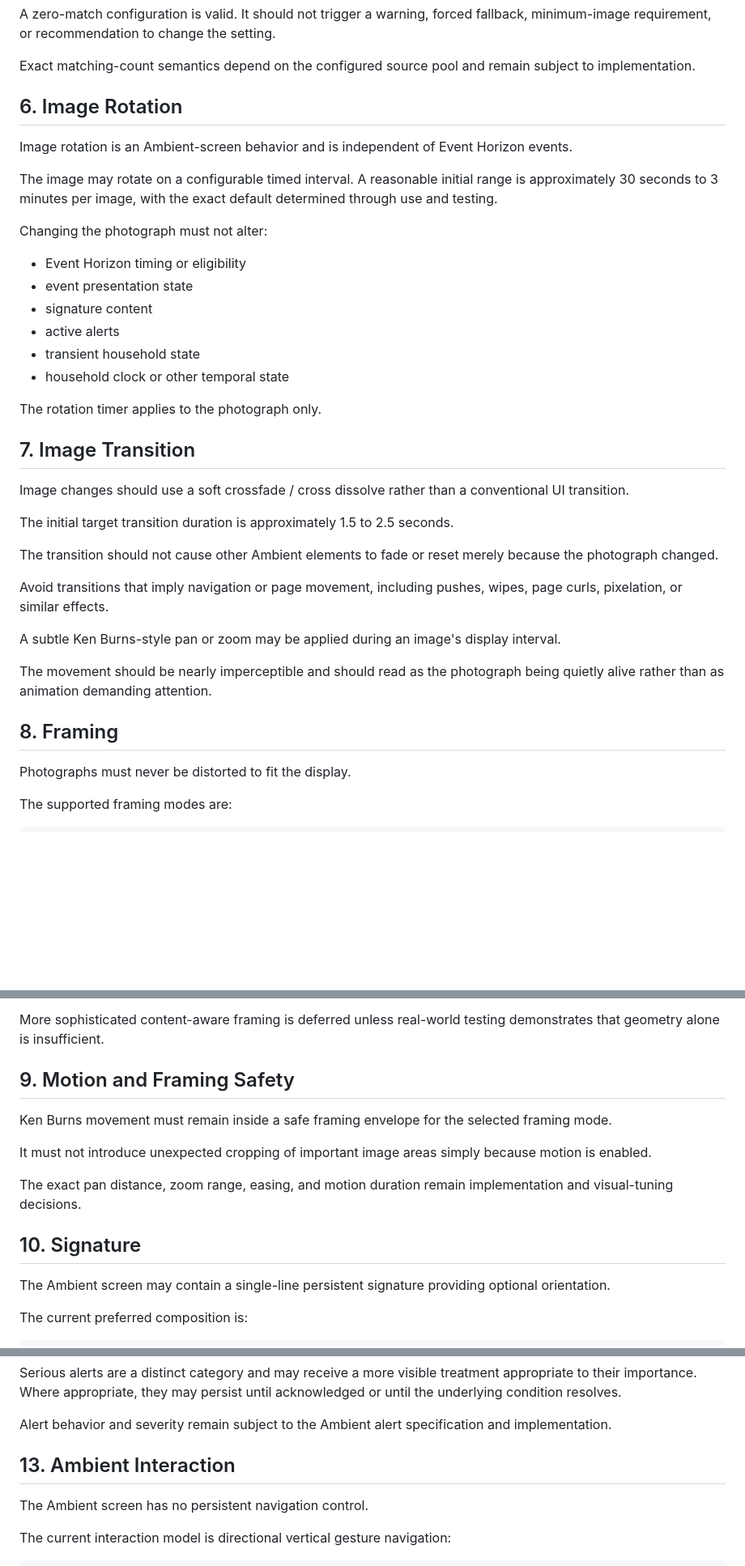
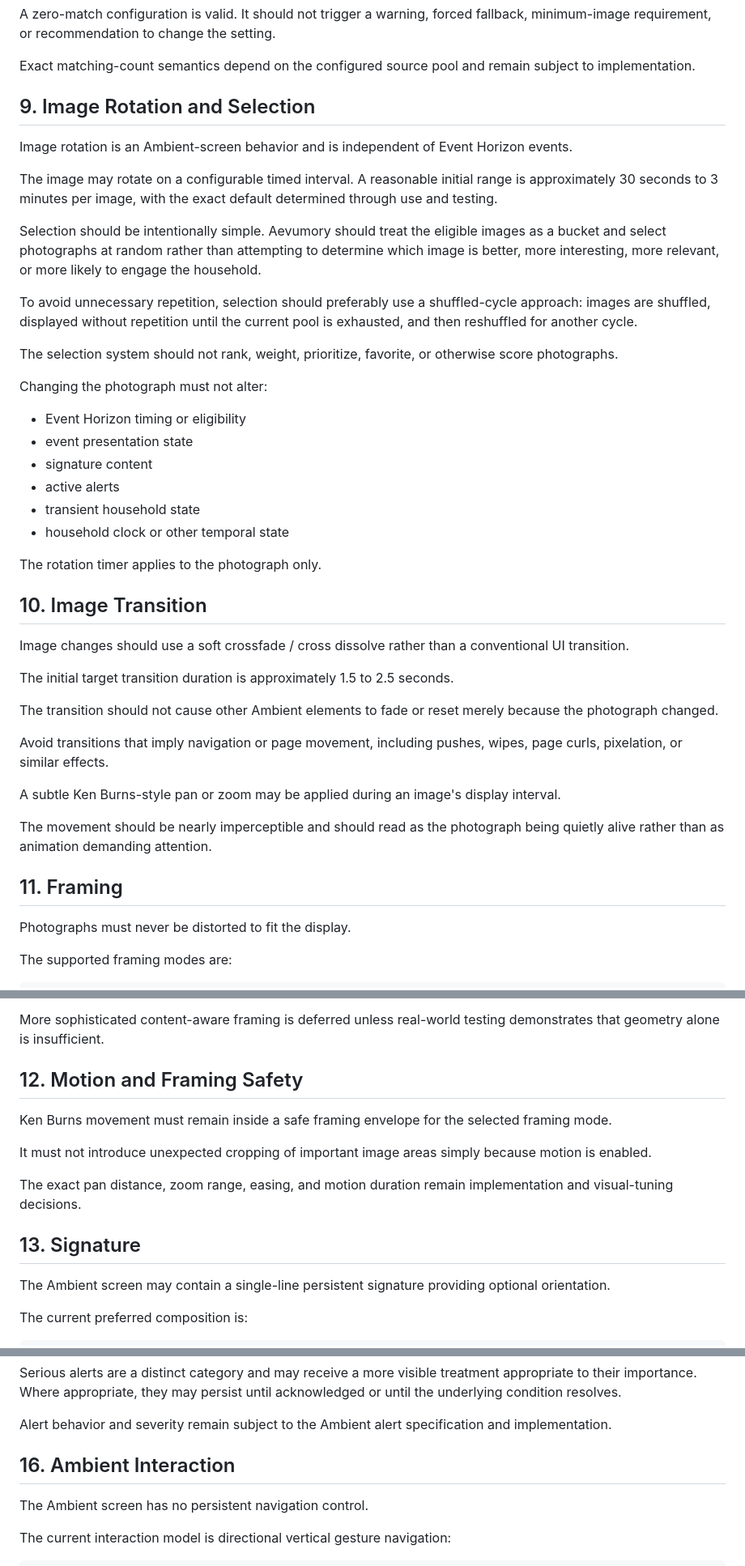
Before and after one commit to dboiago/Aevumory, a Markdown page: docs/AMBIENT_SCREEN.md, 3 parts joined by grey strips. Shown at 81% size. GitHub-like rendering; blank space fills up the shorter version.

```diff
--- a/docs/AMBIENT_SCREEN.md
+++ b/docs/AMBIENT_SCREEN.md
@@ -98,11 +170,17 @@ A zero-match configuration is valid. It should not trigger a warning, forced fal
 
 Exact matching-count semantics depend on the configured source pool and remain subject to implementation.
 
-## 6. Image Rotation
+## 9. Image Rotation and Selection
 
 Image rotation is an Ambient-screen behavior and is independent of Event Horizon events.
 
 The image may rotate on a configurable timed interval. A reasonable initial range is approximately 30 seconds to 3 minutes per image, with the exact default determined through use and testing.
+
+Selection should be intentionally simple. Aevumory should treat the eligible images as a bucket and select photographs at random rather than attempting to determine which image is better, more interesting, more relevant, or more likely to engage the household.
+
+To avoid unnecessary repetition, selection should preferably use a shuffled-cycle approach: images are shuffled, displayed without repetition until the current pool is exhausted, and then reshuffled for another cycle.
+
+The selection system should not rank, weight, prioritize, favorite, or otherwise score photographs.
 
 Changing the photograph must not alter:
 
@@ -115,7 +193,7 @@ Changing the photograph must not alter:
 
 The rotation timer applies to the photograph only.
 
-## 7. Image Transition
+## 10. Image Transition
 
 Image changes should use a soft crossfade / cross dissolve rather than a conventional UI transition.
 
@@ -129,7 +207,7 @@ A subtle Ken Burns-style pan or zoom may be applied during an image's display in
 
 The movement should be nearly imperceptible and should read as the photograph being quietly alive rather than as animation demanding attention.
 
-## 8. Framing
+## 11. Framing
 
 Photographs must never be distorted to fit the display.
 
@@ -163,7 +241,7 @@ Smart should not use AI, semantic image understanding, face detection, focal-poi
 
 More sophisticated content-aware framing is deferred unless real-world testing demonstrates that geometry alone is insufficient.
 
-## 9. Motion and Framing Safety
+## 12. Motion and Framing Safety
 
 Ken Burns movement must remain inside a safe framing envelope for the selected framing mode.
 
@@ -171,7 +249,7 @@ It must not introduce unexpected cropping of important image areas simply becaus
 
 The exact pan distance, zoom range, easing, and motion duration remain implementation and visual-tuning decisions.
 
-## 10. Signature
+## 13. Signature
 
 The Ambient screen may contain a single-line persistent signature providing optional orientation.
 
@@ -219,7 +297,7 @@ Serious alerts are a distinct category and may receive a more visible treatment
 
 Alert behavior and severity remain subject to the Ambient alert specification and implementation.
 
-## 13. Ambient Interaction
+## 16. Ambient Interaction
 
 The Ambient screen has no persistent navigation control.
 
```
Also changed, not shown: other parts of docs/AMBIENT_SCREEN.md (+100 -8 lines).
